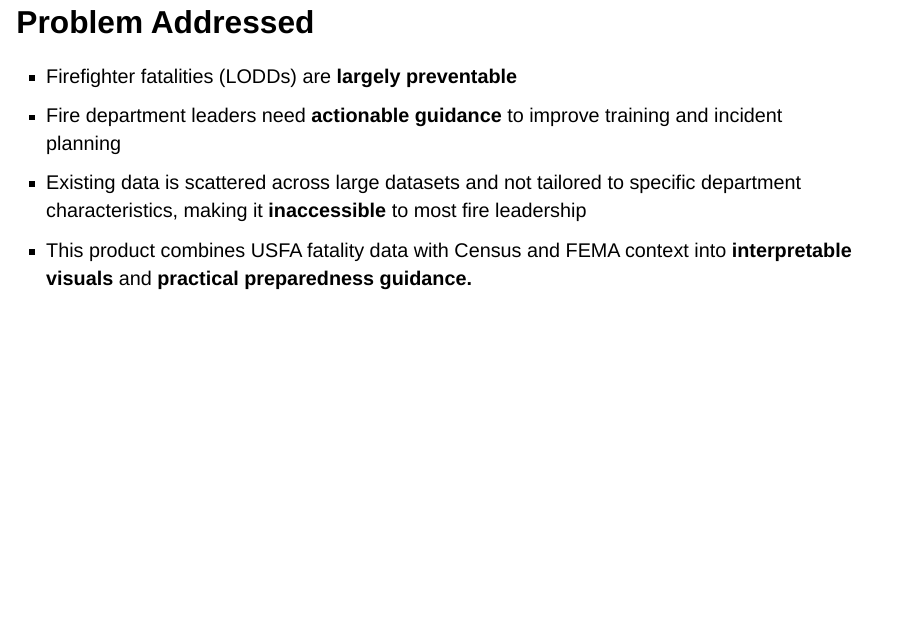
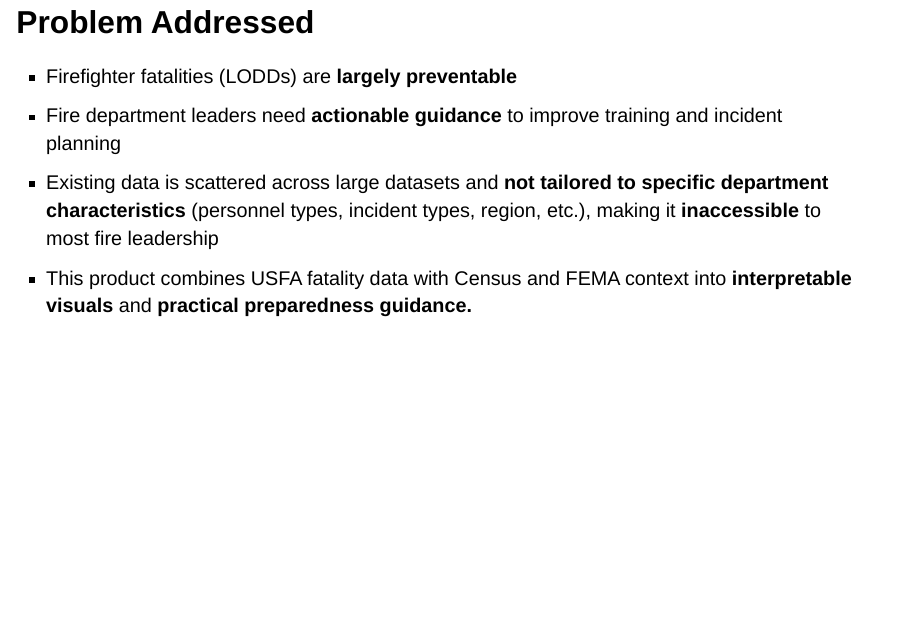
Before and after one commit to amyfulton3/glhlth562-test, a Quarto document (deck/presentation.qmd): page 2 of 21. Rendered offline with R 4.5, knitr and Pandoc in place of Quarto, with nearby package versions; drawn as Slidy slides in place of the format the file asks for.

Commit message:
Update presentation slides

```diff
--- a/deck/presentation.qmd
+++ b/deck/presentation.qmd
@@ -16,7 +16,7 @@ format:
 
 - Firefighter fatalities (LODDs) are **largely preventable**
 - Fire department leaders need **actionable guidance** to improve training and incident planning
-- Existing data is scattered across large datasets and not tailored to specific department characteristics, making it **inaccessible** to most fire leadership
+- Existing data is scattered across large datasets and **not tailored to specific department characteristics** (personnel types, incident types, region, etc.), making it **inaccessible** to most fire leadership
 - This product combines USFA fatality data with Census and FEMA context into **interpretable visuals** and **practical preparedness guidance.**
 
 ![](assets/helmet.svg){.slide-icon}
```
Also changed, not shown: deck/presentation.html.
